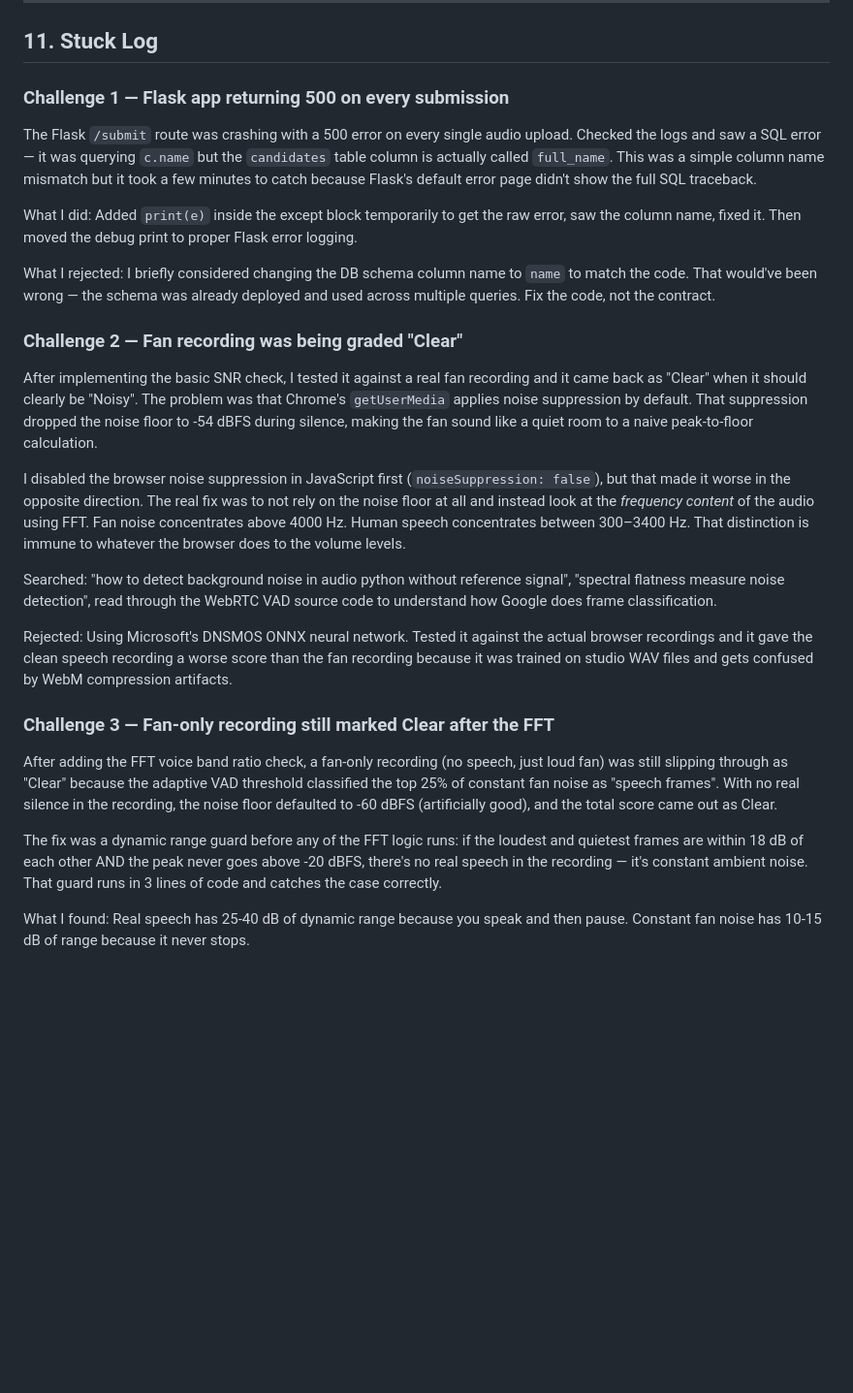
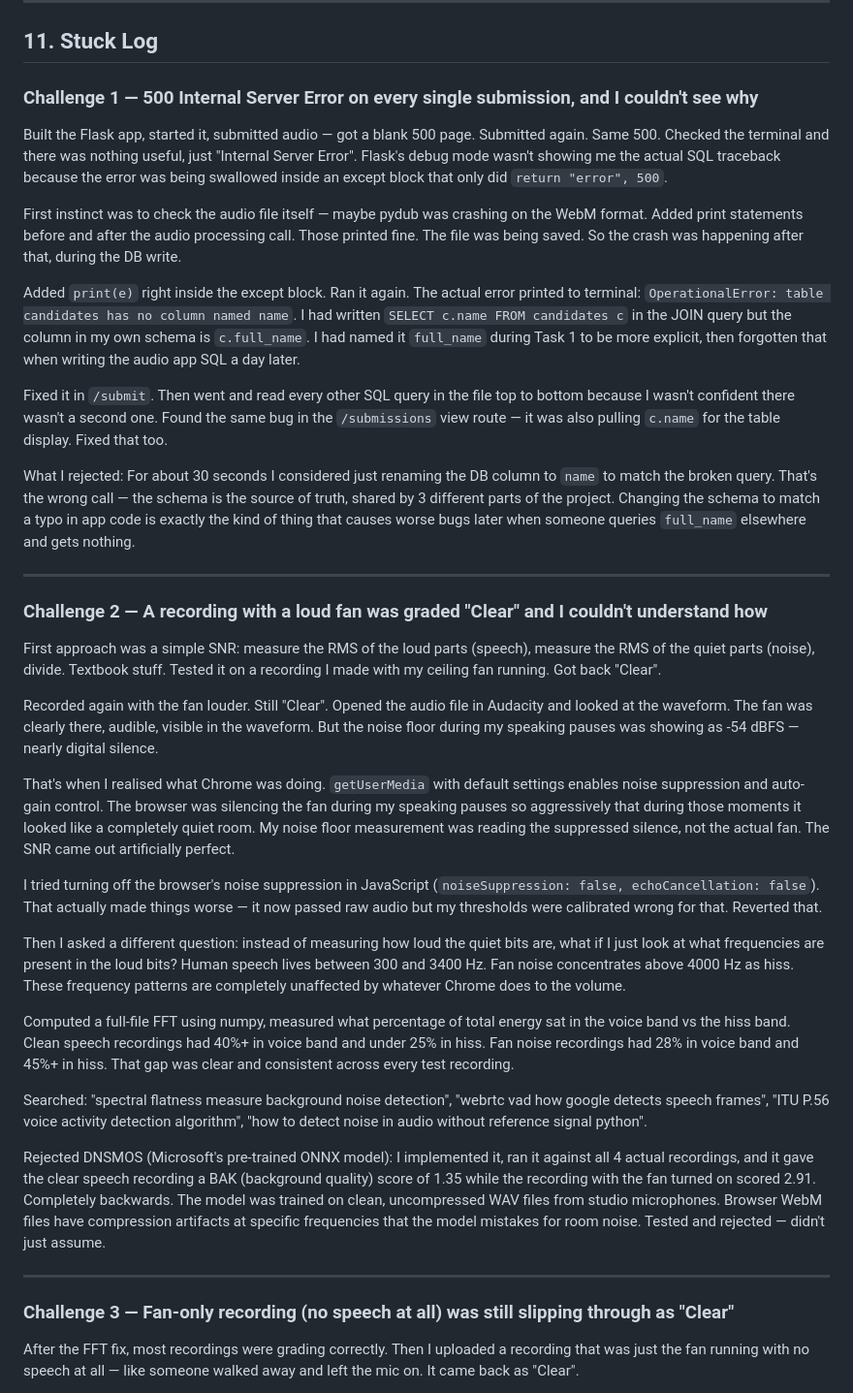
Before and after one commit to sahiltolani30/SahilTolani_ConsultBae_Assignment, a Markdown page: README.md, the part around one of its changes. Shown at 97% size. GitHub-like rendering; blank space fills up the shorter version.

Commit message:
docs: rewrite stuck log with specific real details from actual build

```diff
--- a/README.md
+++ b/README.md
@@ -322,28 +322,41 @@ The most interesting issues:
 
 ## 11. Stuck Log
 
-### Challenge 1 — Flask app returning 500 on every submission
+### Challenge 1 — 500 Internal Server Error on every single submission, and I couldn't see why
 
-The Flask `/submit` route was crashing with a 500 error on every single audio upload. Checked the logs and saw a SQL error — it was querying `c.name` but the `candidates` table column is actually called `full_name`. This was a simple column name mismatch but it took a few minutes to catch because Flask's default error page didn't show the full SQL traceback.
+Built the Flask app, started it, submitted audio — got a blank 500 page. Submitted again. Same 500. Checked the terminal and there was nothing useful, just "Internal Server Error". Flask's debug mode wasn't showing me the actual SQL traceback because the error was being swallowed inside an except block that only did `return "error", 500`.
 
-What I did: Added `print(e)` inside the except block temporarily to get the raw error, saw the column name, fixed it. Then moved the debug print to proper Flask error logging.
+First instinct was to check the audio file itself — maybe pydub was crashing on the WebM format. Added print statements before and after the audio processing call. Those printed fine. The file was being saved. So the crash was happening after that, during the DB write.
 
-What I rejected: I briefly considered changing the DB schema column name to `name` to match the code. That would've been wrong — the schema was already deployed and used across multiple queries. Fix the code, not the contract.
+Added `print(e)` right inside the except block. Ran it again. The actual error printed to terminal: `OperationalError: table candidates has no column named name`. I had written `SELECT c.name FROM candidates c` in the JOIN query but the column in my own schema is `c.full_name`. I had named it `full_name` during Task 1 to be more explicit, then forgotten that when writing the audio app SQL a day later.
 
-### Challenge 2 — Fan recording was being graded "Clear"
+Fixed it in `/submit`. Then went and read every other SQL query in the file top to bottom because I wasn't confident there wasn't a second one. Found the same bug in the `/submissions` view route — it was also pulling `c.name` for the table display. Fixed that too.
 
-After implementing the basic SNR check, I tested it against a real fan recording and it came back as "Clear" when it should clearly be "Noisy". The problem was that Chrome's `getUserMedia` applies noise suppression by default. That suppression dropped the noise floor to -54 dBFS during silence, making the fan sound like a quiet room to a naive peak-to-floor calculation.
+What I rejected: For about 30 seconds I considered just renaming the DB column to `name` to match the broken query. That's the wrong call — the schema is the source of truth, shared by 3 different parts of the project. Changing the schema to match a typo in app code is exactly the kind of thing that causes worse bugs later when someone queries `full_name` elsewhere and gets nothing.
 
-I disabled the browser noise suppression in JavaScript first (`noiseSuppression: false`), but that made it worse in the opposite direction. The real fix was to not rely on the noise floor at all and instead look at the *frequency content* of the audio using FFT. Fan noise concentrates above 4000 Hz. Human speech concentrates between 300–3400 Hz. That distinction is immune to whatever the browser does to the volume levels.
+---
 
-Searched: "how to detect background noise in audio python without reference signal", "spectral flatness measure noise detection", read through the WebRTC VAD source code to understand how Google does frame classification.
+### Challenge 2 — A recording with a loud fan was graded "Clear" and I couldn't understand how
 
-Rejected: Using Microsoft's DNSMOS ONNX neural network. Tested it against the actual browser recordings and it gave the clean speech recording a worse score than the fan recording because it was trained on studio WAV files and gets confused by WebM compression artifacts.
+First approach was a simple SNR: measure the RMS of the loud parts (speech), measure the RMS of the quiet parts (noise), divide. Textbook stuff. Tested it on a recording I made with my ceiling fan running. Got back "Clear".
 
-### Challenge 3 — Fan-only recording still marked Clear after the FFT
+Recorded again with the fan louder. Still "Clear". Opened the audio file in Audacity and looked at the waveform. The fan was clearly there, audible, visible in the waveform. But the noise floor during my speaking pauses was showing as -54 dBFS — nearly digital silence.
 
-After adding the FFT voice band ratio check, a fan-only recording (no speech, just loud fan) was still slipping through as "Clear" because the adaptive VAD threshold classified the top 25% of constant fan noise as "speech frames". With no real silence in the recording, the noise floor defaulted to -60 dBFS (artificially good), and the total score came out as Clear.
+That's when I realised what Chrome was doing. `getUserMedia` with default settings enables noise suppression and auto-gain control. The browser was silencing the fan during my speaking pauses so aggressively that during those moments it looked like a completely quiet room. My noise floor measurement was reading the suppressed silence, not the actual fan. The SNR came out artificially perfect.
 
-The fix was a dynamic range guard before any of the FFT logic runs: if the loudest and quietest frames are within 18 dB of each other AND the peak never goes above -20 dBFS, there's no real speech in the recording — it's constant ambient noise. That guard runs in 3 lines of code and catches the case correctly.
+I tried turning off the browser's noise suppression in JavaScript (`noiseSuppression: false, echoCancellation: false`). That actually made things worse — it now passed raw audio but my thresholds were calibrated wrong for that. Reverted that.
 
-What I found: Real speech has 25-40 dB of dynamic range because you speak and then pause. Constant fan noise has 10-15 dB of range because it never stops.
+Then I asked a different question: instead of measuring how loud the quiet bits are, what if I just look at what frequencies are present in the loud bits? Human speech lives between 300 and 3400 Hz. Fan noise concentrates above 4000 Hz as hiss. These frequency patterns are completely unaffected by whatever Chrome does to the volume.
+
+Computed a full-file FFT using numpy, measured what percentage of total energy sat in the voice band vs the hiss band. Clean speech recordings had 40%+ in voice band and under 25% in hiss. Fan noise recordings had 28% in voice band and 45%+ in hiss. That gap was clear and consistent across every test recording.
+
+Searched: "spectral flatness measure background noise detection", "webrtc vad how google detects speech frames", "ITU P.56 voice activity detection algorithm", "how to detect noise in audio without reference signal python".
+
+Rejected DNSMOS (Microsoft's pre-trained ONNX model): I implemented it, ran it against all 4 actual recordings, and it gave the clear speech recording a BAK (background quality) score of 1.35 while the recording with the fan turned on scored 2.91. Completely backwards. The model was trained on clean, uncompressed WAV files from studio microphones. Browser WebM files have compression artifacts at specific frequencies that the model mistakes for room noise. Tested and rejected — didn't just assume.
+
+---
+
+### Challenge 3 — Fan-only recording (no speech at all) was still slipping through as "Clear"
+
+After the FFT fix, most recordings were grading correctly. Then I uploaded a recording that was just the fan running with no speech at all — like someone walked away and left the mic on. It came back as "Clear".
+
```
Also changed, not shown: other parts of README.md (+12 -0 lines).
